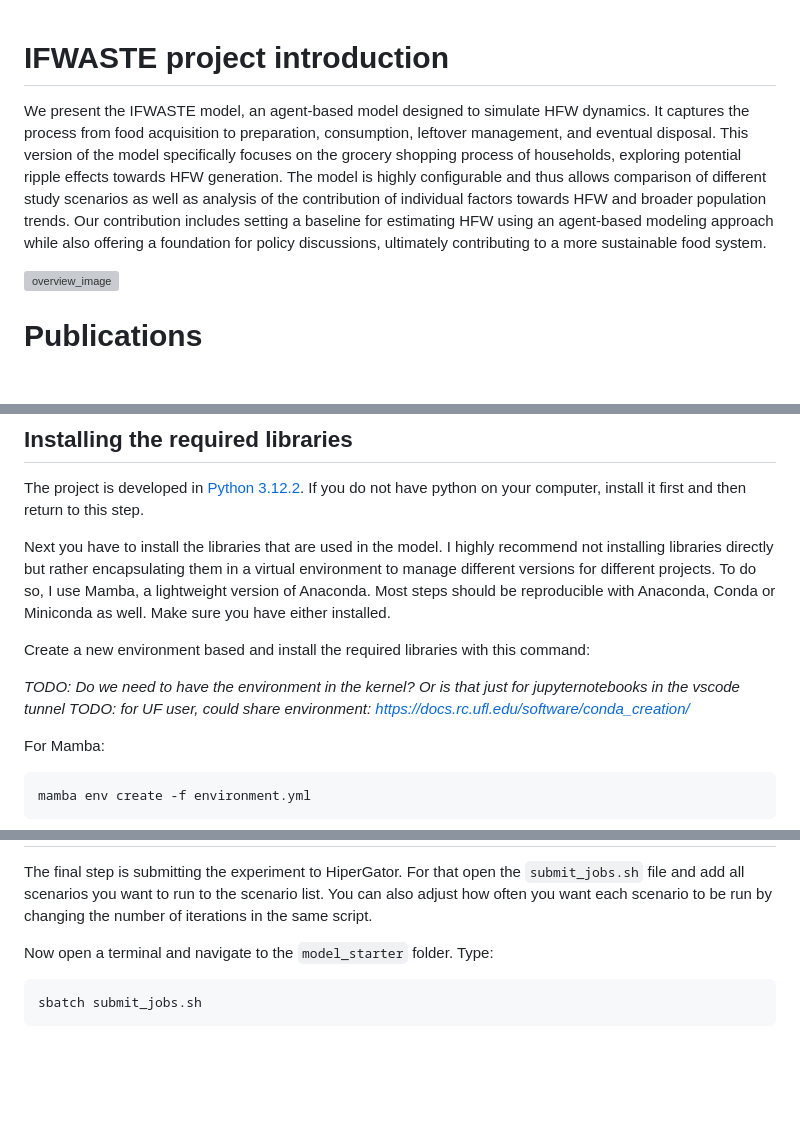
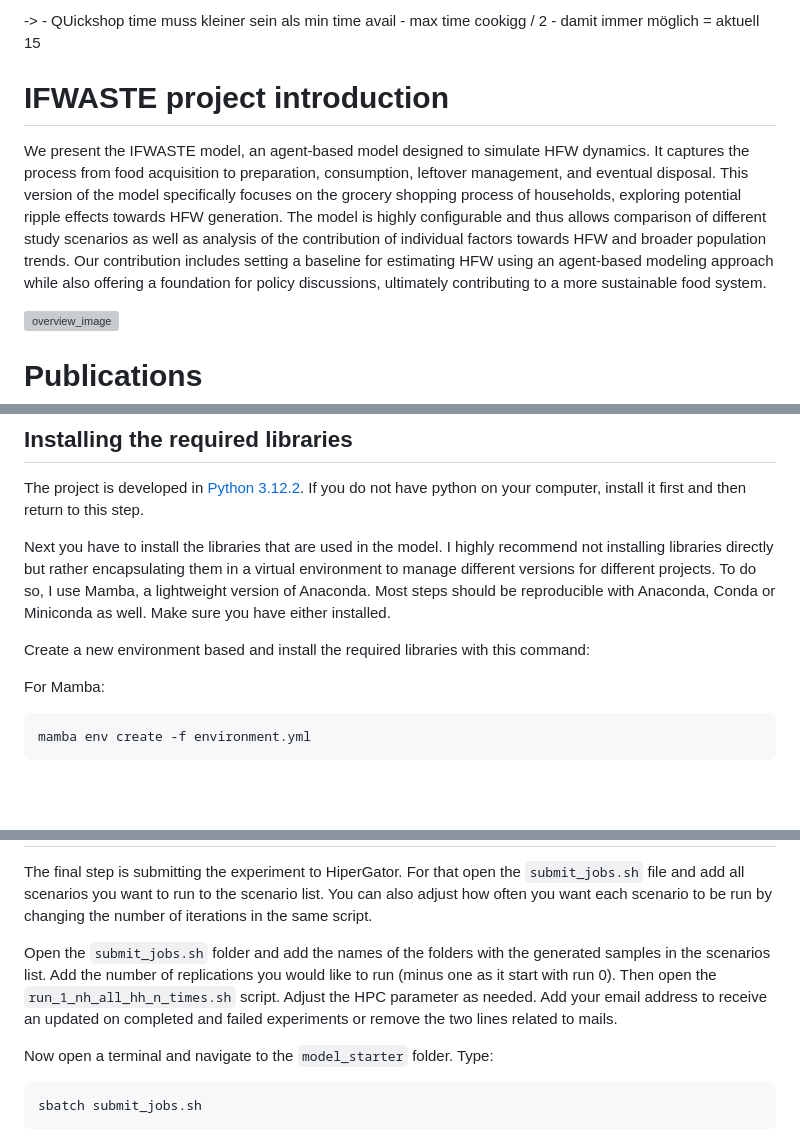
Before and after one commit to xHelenx/ifwaste, a Markdown page: README.md, 3 parts joined by grey strips. Drawn GitHub-style; blank space fills up the shorter version; grey boxes are pictures that could not be loaded.

Commit message:
add description for adjusting sh scripts

```diff
--- a/README.md
+++ b/README.md
@@ -1,6 +1,8 @@
+-> - QUickshop time muss kleiner sein als min time avail - max time cookigg / 2 - damit immer möglich = aktuell 15
+
+
 # IFWASTE project introduction
 We present the IFWASTE model, an agent-based model designed to simulate HFW dynamics. It captures the process from food acquisition to preparation, consumption, leftover management, and eventual disposal. This version of the model specifically focuses on the grocery shopping process of households, exploring potential ripple effects towards HFW generation. The model is highly configurable and thus allows comparison of different study scenarios as well as analysis of the contribution of individual factors towards HFW and broader population trends. Our contribution includes setting a baseline for estimating HFW using an agent-based modeling approach while also offering a foundation for policy discussions, ultimately contributing to a more sustainable food system.
-
 
 
 ![overview_image](img/concept_overview.jpg)
@@ -29,9 +31,6 @@ The project is developed in [Python 3.12.2](https://www.python.org/downloads/rel
 Next you have to install the libraries that are used in the model. I highly recommend not installing libraries directly but rather encapsulating them in a virtual environment to manage different versions for different projects. To do so, I use Mamba, a lightweight version of Anaconda. Most steps should be reproducible with Anaconda, Conda or Miniconda as well. Make sure you have either installed.
 
 Create a new environment based and install the required libraries with this command:
-
-*TODO: Do we need to have the environment in the kernel? Or is that just for jupyternotebooks in the vscode tunnel*
-*TODO: for UF user, could share environment: https://docs.rc.ufl.edu/software/conda_creation/*
 
 For Mamba:
 
@@ -173,6 +172,8 @@ The other parameter are used to determine which lines from the sample should be
 
 ## Submitting the experiment to HiperGator
 The final step is submitting the experiment to HiperGator. For that open the `submit_jobs.sh` file and add all scenarios you want to run to the scenario list. You can also adjust how often you want each scenario to be run by changing the number of iterations in the same script.
+
+Open the `submit_jobs.sh` folder and add the names of the folders with the generated samples in the scenarios list. Add the number of replications you would like to run (minus one as it start with run 0). Then open the `run_1_nh_all_hh_n_times.sh` script. Adjust the HPC parameter as needed. Add your email address to receive an updated on completed and failed experiments or remove the two lines related to mails.
 
 Now open a terminal and navigate to the `model_starter` folder. Type:
 
```
